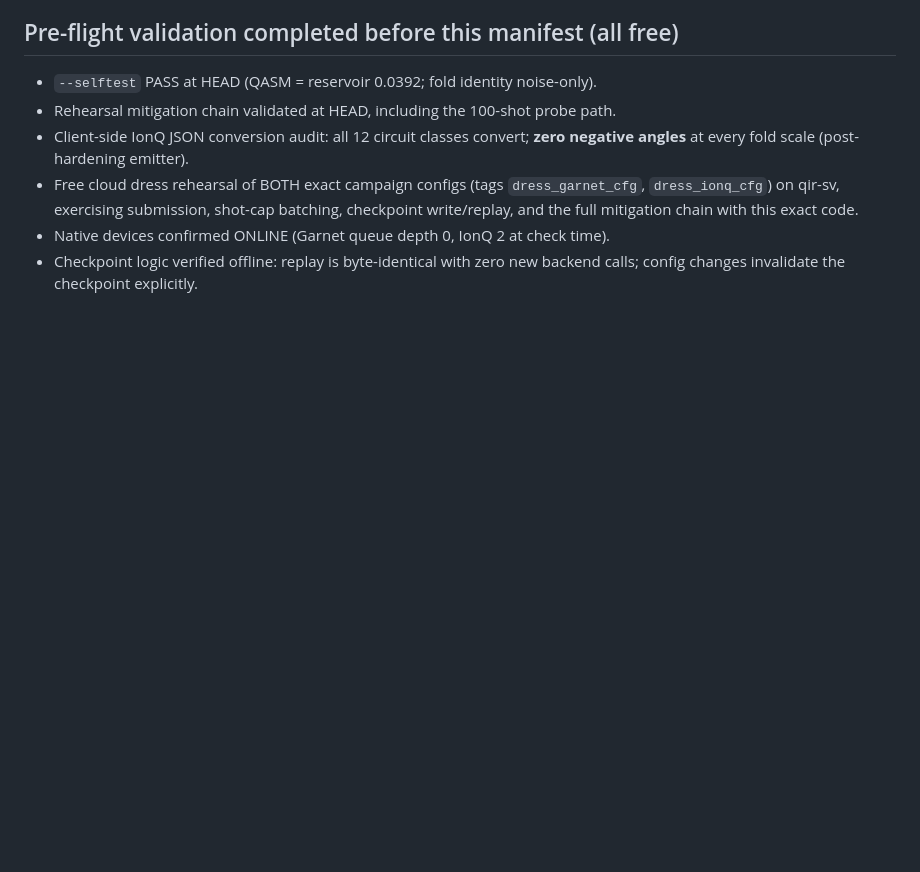
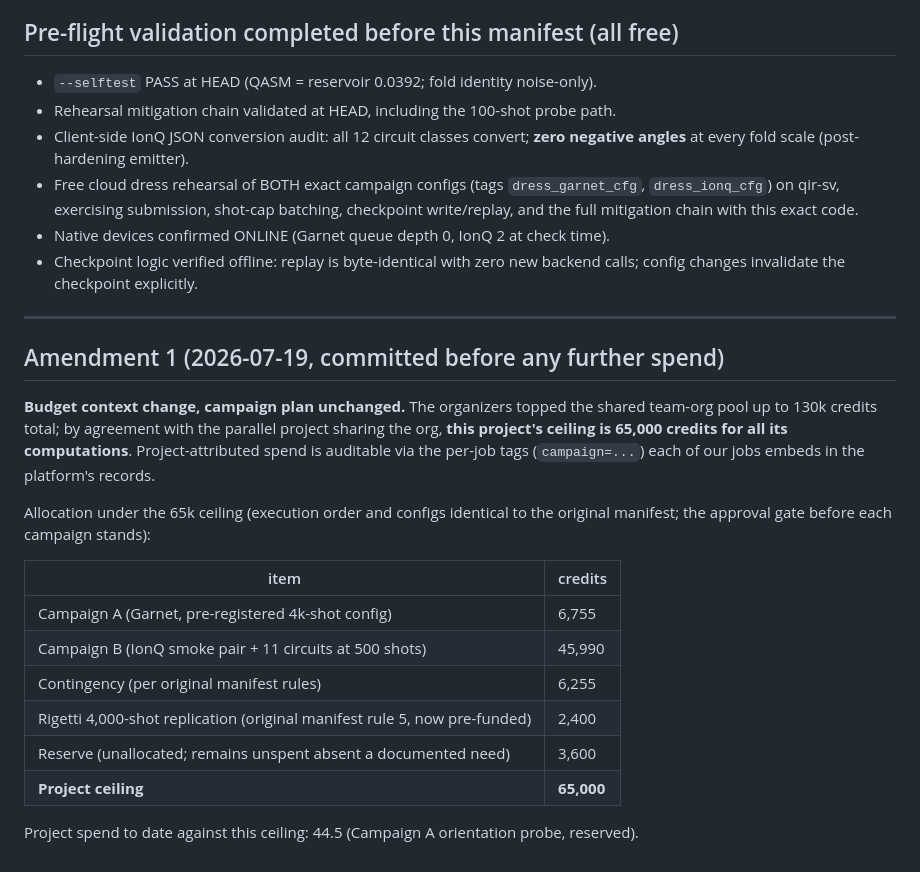
Before and after one commit to christianmetzl/potomac_dynamicsystemsforecasting, a Markdown page: results/qpu_campaign_manifest.md, the part around the change. Rendered like a GitHub page; blank space fills up the shorter version.

Commit message:
manifest: amendment 1 - 65k project ceiling under the shared 130k org pool
Budget context change only; campaign configs, order, and approval gates
unchanged. Adds the pre-funded Rigetti replication (rule 5) and an
unallocated reserve; project attribution auditable via per-job tags.

Co-Authored-By: Claude Fable 5 <noreply@anthropic.com>
Claude-Session: https://claude.ai/code/session_01SH3wHCzTCUP7HwrV3NZtab

```diff
--- a/results/qpu_campaign_manifest.md
+++ b/results/qpu_campaign_manifest.md
@@ -89,3 +89,27 @@ completed-but-miscompiled jobs, session-boundary recalibration.
 - Native devices confirmed ONLINE (Garnet queue depth 0, IonQ 2 at check time).
 - Checkpoint logic verified offline: replay is byte-identical with zero new backend calls;
   config changes invalidate the checkpoint explicitly.
+
+---
+
+## Amendment 1 (2026-07-19, committed before any further spend)
+
+**Budget context change, campaign plan unchanged.** The organizers topped the shared team-org
+pool up to 130k credits total; by agreement with the parallel project sharing the org, **this
+project's ceiling is 65,000 credits for all its computations**. Project-attributed spend is
+auditable via the per-job tags (`campaign=...`) each of our jobs embeds in the platform's
+records.
+
+Allocation under the 65k ceiling (execution order and configs identical to the original
+manifest; the approval gate before each campaign stands):
+
+| item | credits |
+|---|---|
+| Campaign A (Garnet, pre-registered 4k-shot config) | 6,755 |
+| Campaign B (IonQ smoke pair + 11 circuits at 500 shots) | 45,990 |
+| Contingency (per original manifest rules) | 6,255 |
+| Rigetti 4,000-shot replication (original manifest rule 5, now pre-funded) | 2,400 |
+| Reserve (unallocated; remains unspent absent a documented need) | 3,600 |
+| **Project ceiling** | **65,000** |
+
+Project spend to date against this ceiling: 44.5 (Campaign A orientation probe, reserved).
```
